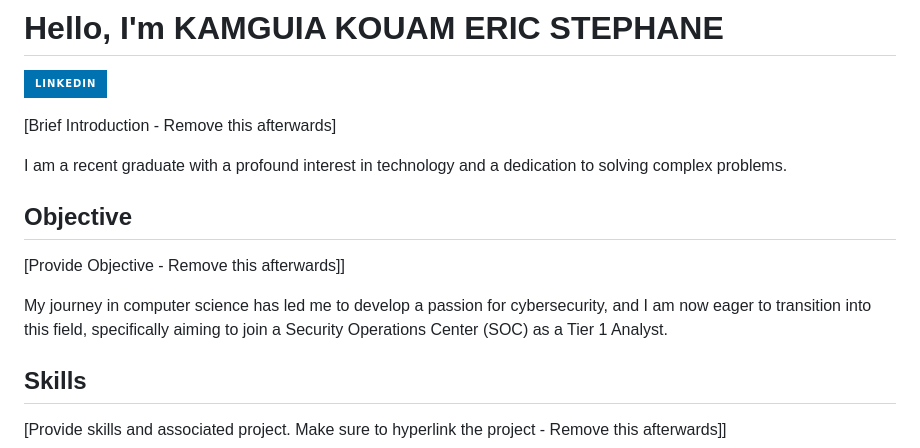
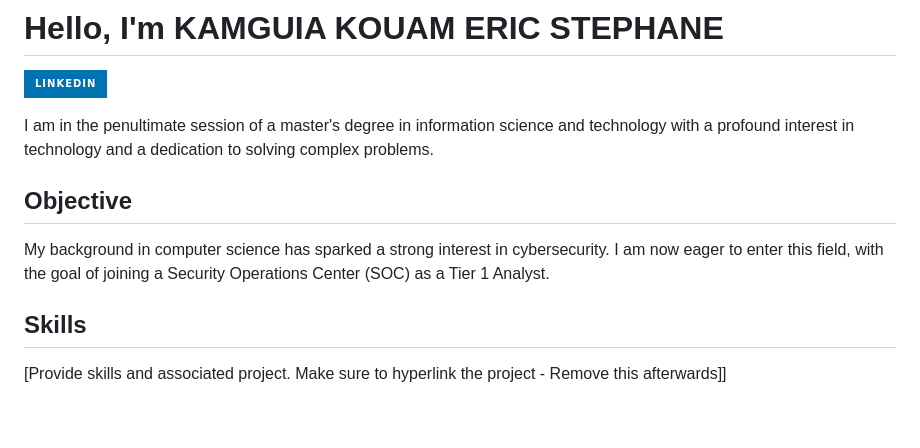
Before and after one commit to Eric-stephane-K/Eric-stephane-K.github.io, a Markdown page: README.md, the part around the change. Rendered like a GitHub page; badges without logos; blank space fills up the shorter version.

```diff
--- a/README.md
+++ b/README.md
@@ -1,14 +1,11 @@
 # Hello, I'm KAMGUIA KOUAM ERIC STEPHANE
 <a href="https://www.linkedin.com/feed/"><img src="https://img.shields.io/badge/-LinkedIn-0072b1?&style=for-the-badge&logo=linkedin&logoColor=white" /></a>
 
-[Brief Introduction - Remove this afterwards]
-
-I am a recent graduate with a profound interest in technology and a dedication to solving complex problems.
+I am in the penultimate session of a master's degree in information science and technology with a profound interest in technology and a dedication to solving complex problems.
 
 ## Objective
-[Provide Objective - Remove this afterwards]]
 
-My journey in computer science has led me to develop a passion for cybersecurity, and I am now eager to transition into this field, specifically aiming to join a Security Operations Center (SOC) as a Tier 1 Analyst.
+My background in computer science has sparked a strong interest in cybersecurity. I am now eager to enter this field, with the goal of joining a Security Operations Center (SOC) as a Tier 1 Analyst.
 
 ## Skills
 [Provide skills and associated project. Make sure to hyperlink the project - Remove this afterwards]]
```
